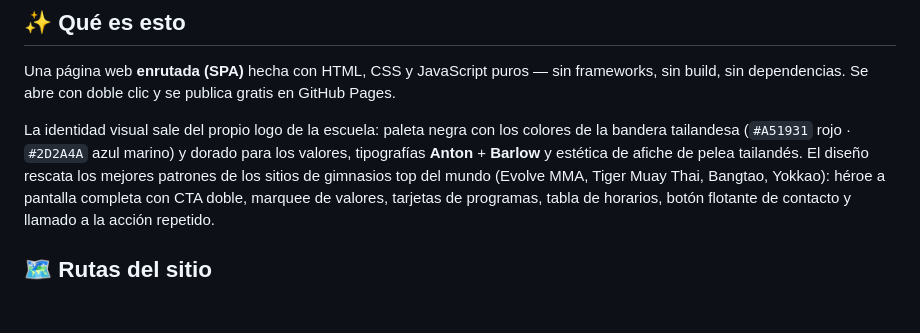
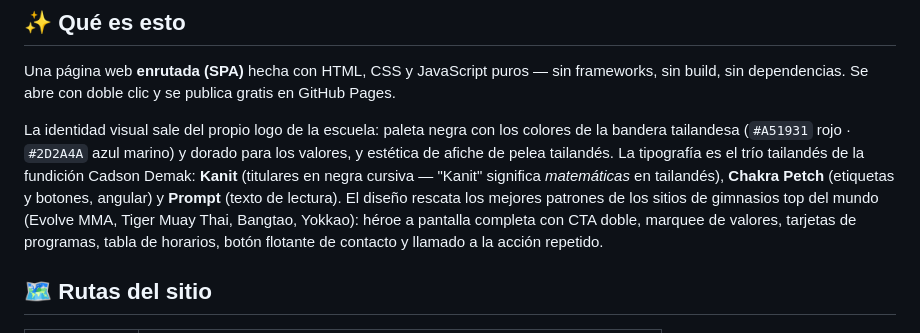
Before and after one commit to B3njjaman/alto-impacto-chile, a Markdown page: README.md, the part around the change. Rendered like a GitHub page; blank space fills up the shorter version.

Commit message:
docs: README refleja la nueva tipografia tailandesa
Co-Authored-By: Claude Fable 5 <noreply@anthropic.com>

```diff
--- a/README.md
+++ b/README.md
@@ -18,7 +18,9 @@ sin build, sin dependencias. Se abre con doble clic y se publica gratis en GitHu
 
 La identidad visual sale del propio logo de la escuela: paleta negra con los colores de la
 bandera tailandesa (`#A51931` rojo · `#2D2A4A` azul marino) y dorado para los valores,
-tipografías **Anton** + **Barlow** y estética de afiche de pelea tailandés. El diseño rescata
+y estética de afiche de pelea tailandés. La tipografía es el trío tailandés de la fundición
+Cadson Demak: **Kanit** (titulares en negra cursiva — "Kanit" significa *matemáticas* en
+tailandés), **Chakra Petch** (etiquetas y botones, angular) y **Prompt** (texto de lectura). El diseño rescata
 los mejores patrones de los sitios de gimnasios top del mundo (Evolve MMA, Tiger Muay Thai,
 Bangtao, Yokkao): héroe a pantalla completa con CTA doble, marquee de valores, tarjetas de
 programas, tabla de horarios, botón flotante de contacto y llamado a la acción repetido.
```
